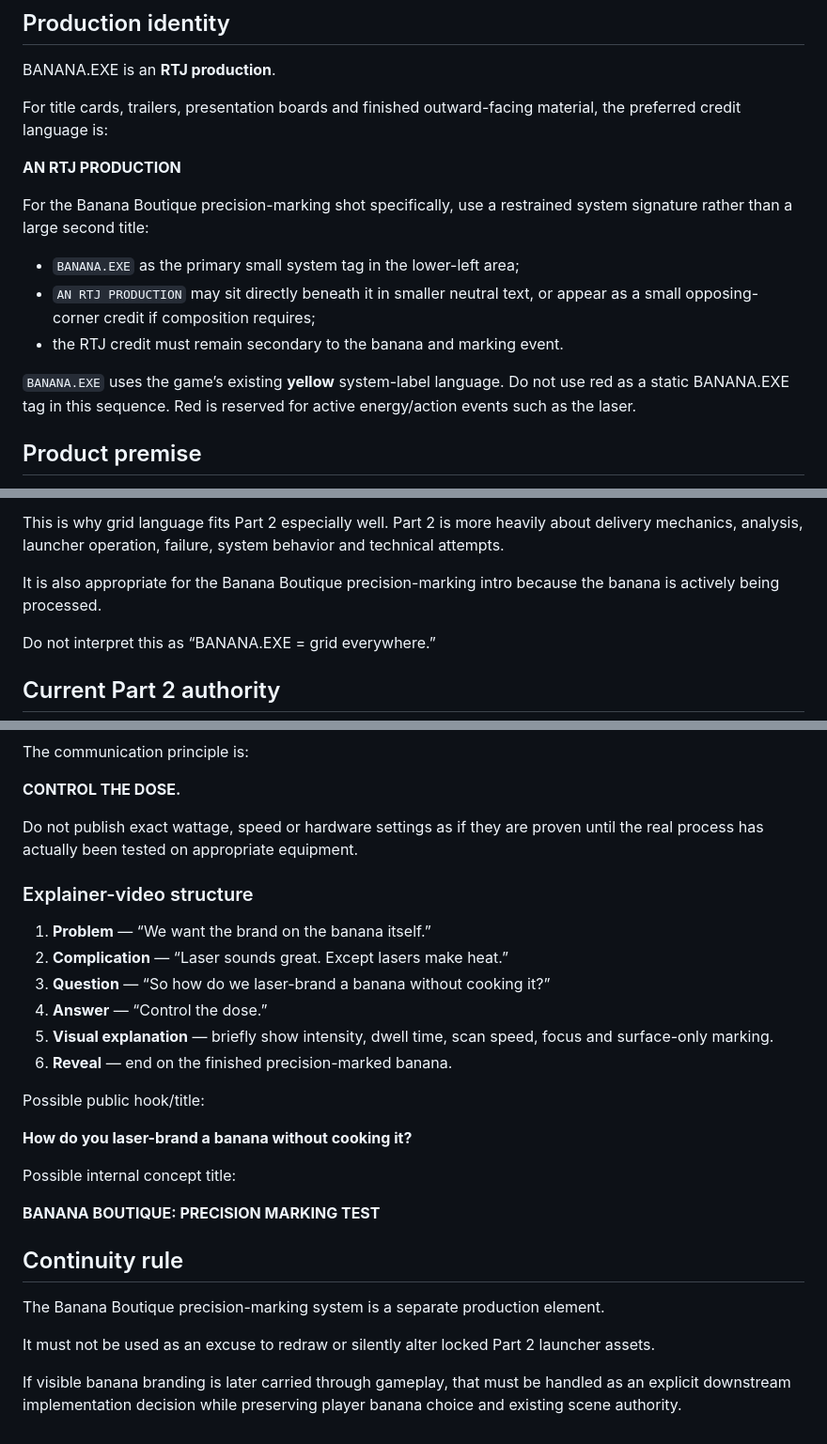
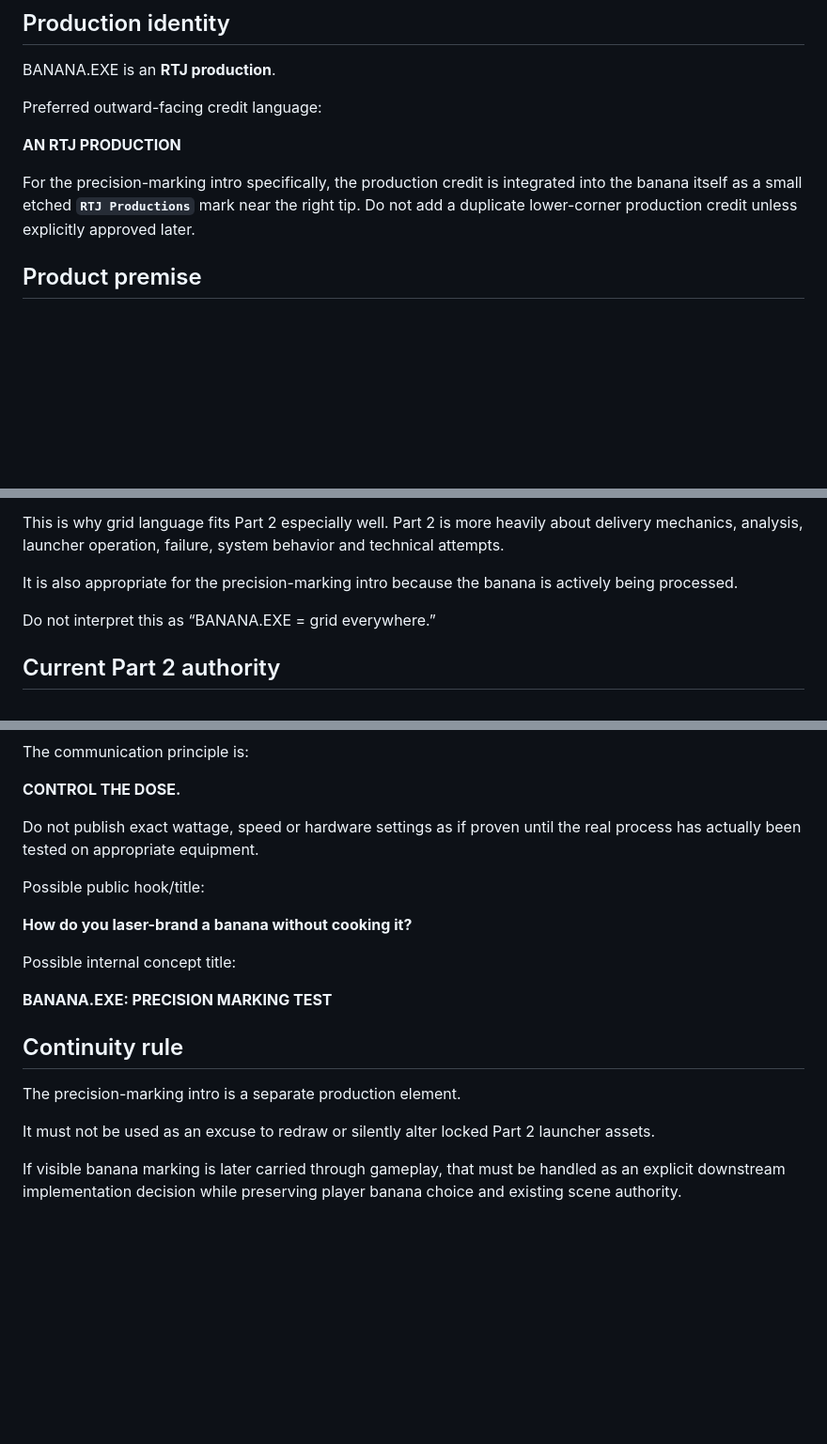
Before and after one commit to RespectTheJuice/banana-exe-playable, a Markdown page: product.md, 3 parts joined by grey strips. Shown at 94% size. Rendered like a GitHub page; blank space fills up the shorter version.

```diff
--- a/product.md
+++ b/product.md
@@ -20,17 +20,11 @@ A more specific current scene/system document may add detail, but it must not si
 
 BANANA.EXE is an **RTJ production**.
 
-For title cards, trailers, presentation boards and finished outward-facing material, the preferred credit language is:
+Preferred outward-facing credit language:
 
 **AN RTJ PRODUCTION**
 
-For the Banana Boutique precision-marking shot specifically, use a restrained system signature rather than a large second title:
-
-- `BANANA.EXE` as the primary small system tag in the lower-left area;
-- `AN RTJ PRODUCTION` may sit directly beneath it in smaller neutral text, or appear as a small opposing-corner credit if composition requires;
-- the RTJ credit must remain secondary to the banana and marking event.
-
-`BANANA.EXE` uses the game’s existing **yellow** system-label language. Do not use red as a static BANANA.EXE tag in this sequence. Red is reserved for active energy/action events such as the laser.
+For the precision-marking intro specifically, the production credit is integrated into the banana itself as a small etched **`RTJ Productions`** mark near the right tip. Do not add a duplicate lower-corner production credit unless explicitly approved later.
 
 ## Product premise
 
@@ -85,7 +79,7 @@ Use grid language when BANANA.EXE is in a:
 
 This is why grid language fits Part 2 especially well. Part 2 is more heavily about delivery mechanics, analysis, launcher operation, failure, system behavior and technical attempts.
 
-It is also appropriate for the Banana Boutique precision-marking intro because the banana is actively being processed.
+It is also appropriate for the precision-marking intro because the banana is actively being processed.
 
 Do not interpret this as “BANANA.EXE = grid everywhere.”
 
@@ -272,16 +207,7 @@ The communication principle is:
 
 **CONTROL THE DOSE.**
 
-Do not publish exact wattage, speed or hardware settings as if they are proven until the real process has actually been tested on appropriate equipment.
-
-### Explainer-video structure
-
-1. **Problem** — “We want the brand on the banana itself.”
-2. **Complication** — “Laser sounds great. Except lasers make heat.”
-3. **Question** — “So how do we laser-brand a banana without cooking it?”
-4. **Answer** — “Control the dose.”
-5. **Visual explanation** — briefly show intensity, dwell time, scan speed, focus and surface-only marking.
-6. **Reveal** — end on the finished precision-marked banana.
+Do not publish exact wattage, speed or hardware settings as if proven until the real process has actually been tested on appropriate equipment.
 
 Possible public hook/title:
 
@@ -289,12 +215,12 @@ Possible public hook/title:
 
 Possible internal concept title:
 
-**BANANA BOUTIQUE: PRECISION MARKING TEST**
+**BANANA.EXE: PRECISION MARKING TEST**
 
 ## Continuity rule
 
-The Banana Boutique precision-marking system is a separate production element.
+The precision-marking intro is a separate production element.
 
 It must not be used as an excuse to redraw or silently alter locked Part 2 launcher assets.
 
-If visible banana branding is later carried through gameplay, that must be handled as an explicit downstream implementation decision while preserving player banana choice and existing scene authority.
+If visible banana marking is later carried through gameplay, that must be handled as an explicit downstream implementation decision while preserving player banana choice and existing scene authority.
```
Also changed, not shown: other parts of product.md (+51 -110 lines).
